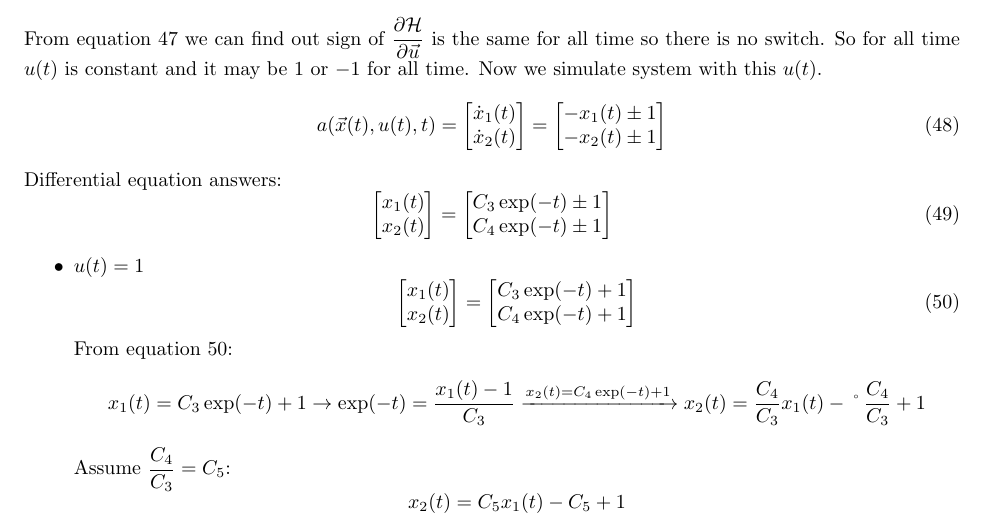
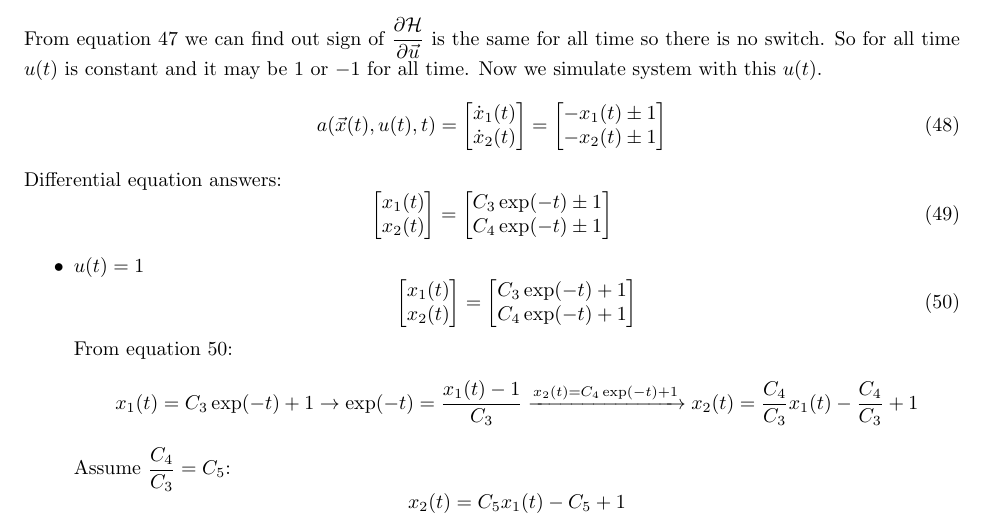
Before and after one commit to alibaniasad1999/Optimal-Control, a LaTeX problem sheet (HW/HW2/Report/main.tex, which reads HW/HW2/Report/Q4/Q4.tex): part of page 21 of 26, cut so that both start at the same text. Compiled offline with pdfLaTeX.

Commit message:
fix one character

```diff
--- a/HW/HW2/Report/Q4/Q4.tex
+++ b/HW/HW2/Report/Q4/Q4.tex
@@ -110,7 +110,7 @@ Differential equation answers:
 		\end{bmatrix}
 	\end{equation}
 From equation \ref{ansxu1Q4}:
-$$x_1(t) = C_3\exp(-t) + 1 \to \exp(-t) = \dfrac{x_1(t)-1}{C_3}\xrightarrow{x_2(t)=C_4\exp(-t) + 1} x_2(t) = \dfrac{C_4}{C_3}x_1(t) -‌\dfrac{C_4}{C_3} +1$$
+$$x_1(t) = C_3\exp(-t) + 1 \to \exp(-t) = \dfrac{x_1(t)-1}{C_3}\xrightarrow{x_2(t)=C_4\exp(-t) + 1} x_2(t) = \dfrac{C_4}{C_3}x_1(t) -\dfrac{C_4}{C_3} +1$$
 Assume $\dfrac{C_4}{C_3} = C_5$:
 $$x_2(t) = C_5x_1(t)-C_5 +1$$
 \begin{figure}[H]
```
Also changed, not shown: HW/HW2/Report/main.pdf, HW/HW2/Report/Q4/Q4.tex (2 more changed lines).
